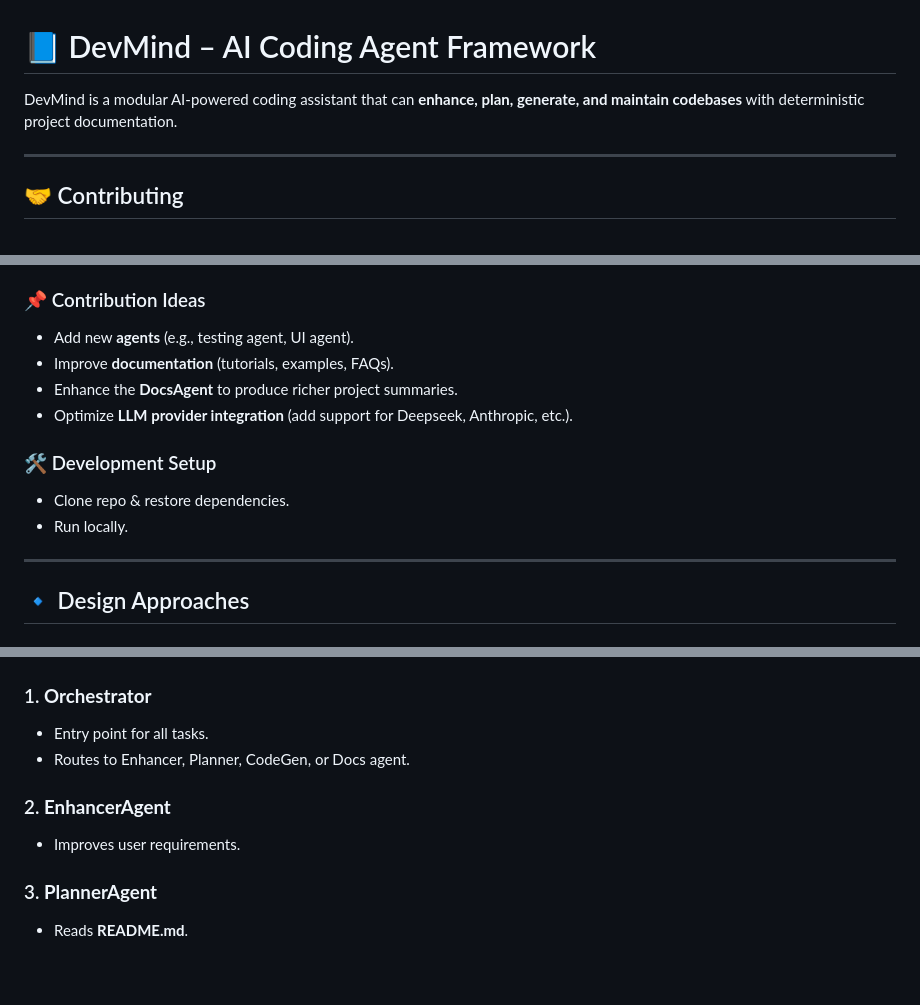
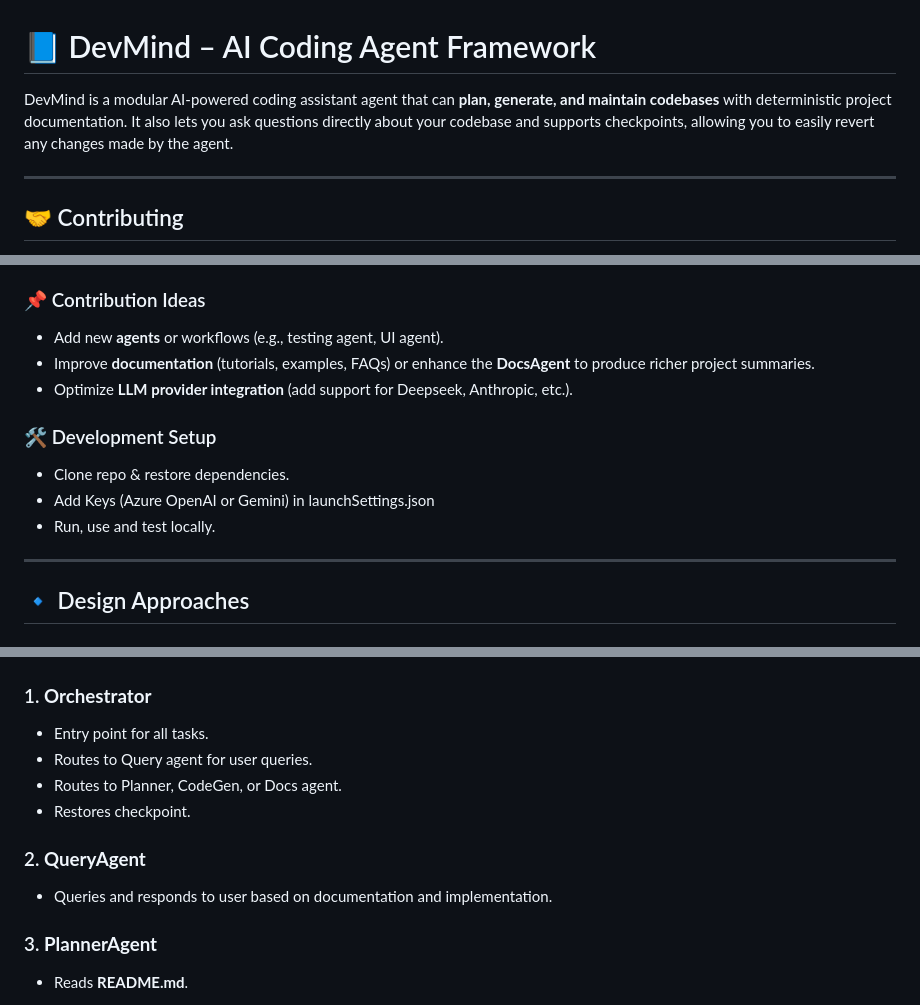
Before and after one commit to prakhar-pipersania/AICoder, a Markdown page: README.md, 3 parts joined by grey strips. GitHub-like rendering; blank space fills up the shorter version.

Commit message:
Revise README for clarity and feature updates
Updated README.md to clarify features and improve wording.

```diff
--- a/README.md
+++ b/README.md
@@ -1,6 +1,6 @@
 # 📘 DevMind – AI Coding Agent Framework
 
-DevMind is a modular AI-powered coding assistant that can **enhance, plan, generate, and maintain codebases** with deterministic project documentation.
+DevMind is a modular AI-powered coding assistant agent that can **plan, generate, and maintain codebases** with deterministic project documentation. It also lets you ask questions directly about your codebase and supports checkpoints, allowing you to easily revert any changes made by the agent.
 
 ---
 
@@ -17,15 +17,15 @@ We welcome contributions to **DevMind**! Whether you want to fix bugs, add featu
 
 ### 📌 Contribution Ideas
 
-* Add new **agents** (e.g., testing agent, UI agent).
-* Improve **documentation** (tutorials, examples, FAQs).
-* Enhance the **DocsAgent** to produce richer project summaries.
+* Add new **agents** or workflows (e.g., testing agent, UI agent).
+* Improve **documentation** (tutorials, examples, FAQs) or enhance the **DocsAgent** to produce richer project summaries.
 * Optimize **LLM provider integration** (add support for Deepseek, Anthropic, etc.).
 
 ### 🛠 Development Setup
 
 * Clone repo & restore dependencies.
-* Run locally.
+* Add Keys (Azure OpenAI or Gemini) in launchSettings.json
+* Run, use and test locally.
 
 ---
 
@@ -77,11 +77,13 @@ We welcome contributions to **DevMind**! Whether you want to fix bugs, add featu
 ### 1. **Orchestrator**
 
 * Entry point for all tasks.
-* Routes to Enhancer, Planner, CodeGen, or Docs agent.
+* Routes to Query agent for user queries.
+* Routes to Planner, CodeGen, or Docs agent.
+* Restores checkpoint.
 
-### 2. **EnhancerAgent**
+### 2. **QueryAgent**
 
-* Improves user requirements.
+* Queries and responds to user based on documentation and implementation.
 
 ### 3. **PlannerAgent**
 
```
Also changed, not shown: other parts of README.md (+2 -2 lines).
